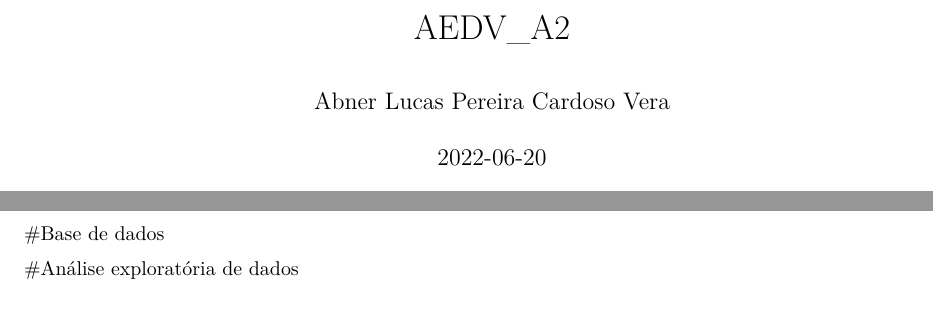
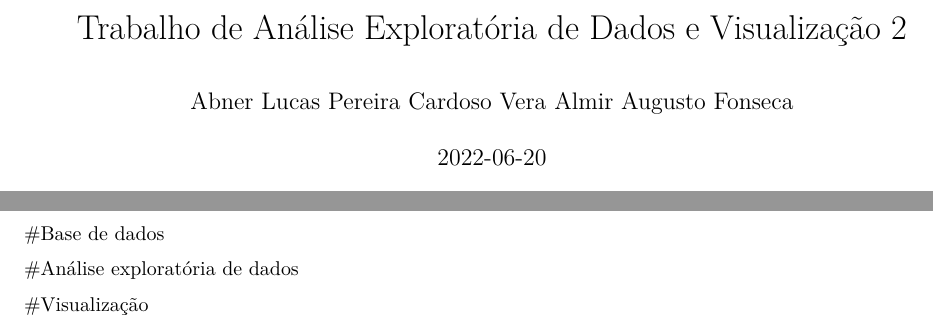
Before and after one commit to AlmirFonseca/A2-AEDV, an R Markdown document (AEDV-A2.Rmd): two parts of the page, joined at a grey line, cut at the place of the change. Rendered offline with R 4.5, knitr and Pandoc, then LaTeX, with nearby package versions.

Commit message:
Atualize AEDV-A2.Rmd

```diff
--- a/AEDV-A2.Rmd
+++ b/AEDV-A2.Rmd
@@ -1,6 +1,6 @@
 ---
-title: "AEDV_A2"
-author: "Abner Lucas Pereira Cardoso Vera"
+title: "Trabalho de Análise Exploratória de Dados e Visualização 2"
+author: "Abner Lucas Pereira Cardoso Vera \n Almir Augusto Fonseca"
 date: "`r Sys.Date()`"
 output: pdf_document
 ---
@@ -25,4 +25,4 @@ knitr::opts_chunk$set(echo = TRUE)
 
 #Análise exploratória de dados
 
-#
+#Visualização
```
